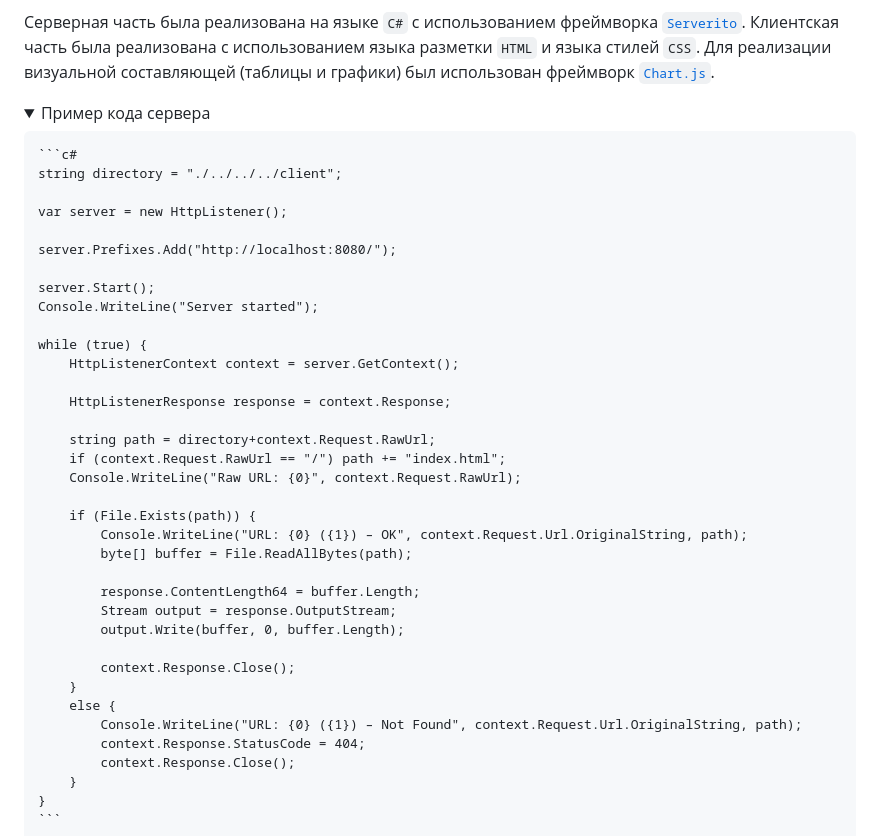
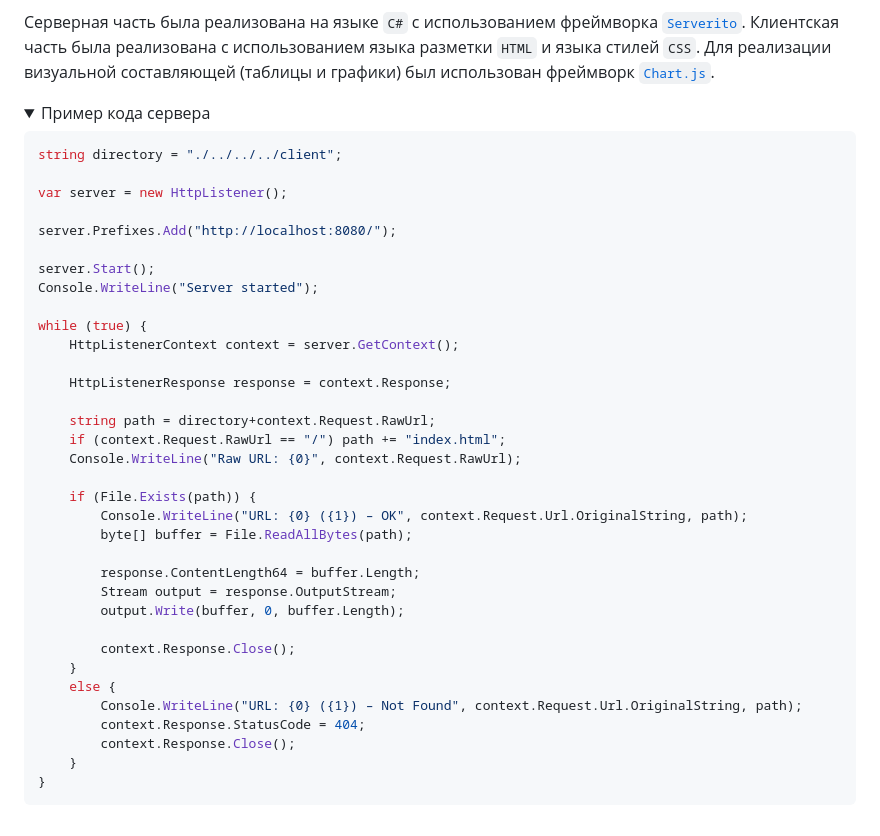
Before and after one commit to dmitry-knvl/laba3, a Markdown page: README.md, the part around the change printed below. GitHub-like rendering; folded sections open.

````diff
--- a/README.md
+++ b/README.md
@@ -12,42 +13,42 @@
 
 <details> <summary>Пример кода сервера</summary>
 
-    ```c#
-    string directory = "./../../../client";
+```c#
+string directory = "./../../../client";
 
-    var server = new HttpListener();
+var server = new HttpListener();
 
-    server.Prefixes.Add("http://localhost:8080/");
+server.Prefixes.Add("http://localhost:8080/");
 
-    server.Start();
-    Console.WriteLine("Server started");
+server.Start();
+Console.WriteLine("Server started");
 
-    while (true) {
-        HttpListenerContext context = server.GetContext();
+while (true) {
+    HttpListenerContext context = server.GetContext();
 
-        HttpListenerResponse response = context.Response;
+    HttpListenerResponse response = context.Response;
 
-        string path = directory+context.Request.RawUrl;
-        if (context.Request.RawUrl == "/") path += "index.html";
-        Console.WriteLine("Raw URL: {0}", context.Request.RawUrl);
+    string path = directory+context.Request.RawUrl;
+    if (context.Request.RawUrl == "/") path += "index.html";
+    Console.WriteLine("Raw URL: {0}", context.Request.RawUrl);
 
-        if (File.Exists(path)) {
-            Console.WriteLine("URL: {0} ({1}) – OK", context.Request.Url.OriginalString, path);
-            byte[] buffer = File.ReadAllBytes(path);
+    if (File.Exists(path)) {
+        Console.WriteLine("URL: {0} ({1}) – OK", context.Request.Url.OriginalString, path);
+        byte[] buffer = File.ReadAllBytes(path);
 
-            response.ContentLength64 = buffer.Length;
-            Stream output = response.OutputStream;
-            output.Write(buffer, 0, buffer.Length);
+        response.ContentLength64 = buffer.Length;
+        Stream output = response.OutputStream;
+        output.Write(buffer, 0, buffer.Length);
 
-            context.Response.Close();
-        }
-        else {
-            Console.WriteLine("URL: {0} ({1}) – Not Found", context.Request.Url.OriginalString, path);
-            context.Response.StatusCode = 404;
-            context.Response.Close();
-        }
+        context.Response.Close();
     }
-    ```
+    else {
+        Console.WriteLine("URL: {0} ({1}) – Not Found", context.Request.Url.OriginalString, path);
+        context.Response.StatusCode = 404;
+        context.Response.Close();
+    }
+}
+```
 
 </details>
 
````
Also changed, not shown: other parts of README.md (+148 -2 lines).
